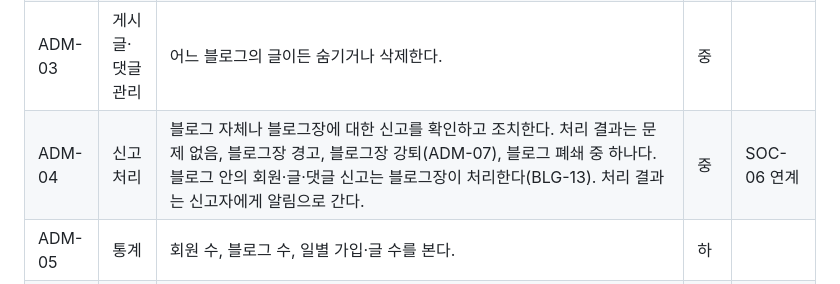
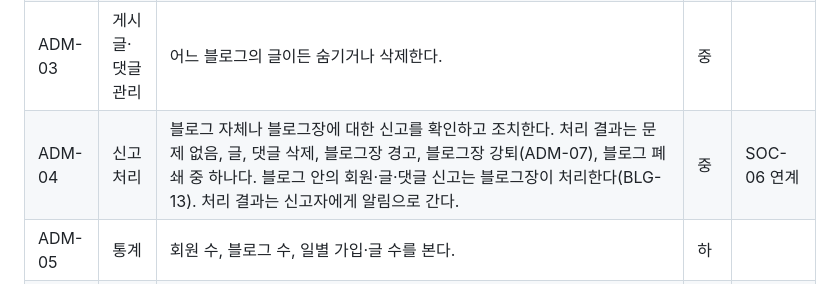
Before and after one commit to one-blog1/one_blog, a Markdown page: docs/requirements/03-functional-requirements.md, the part around the change. Drawn GitHub-style.

```diff
--- a/docs/requirements/03-functional-requirements.md
+++ b/docs/requirements/03-functional-requirements.md
@@ -125,7 +125,7 @@
 | ADM-01 | 회원 관리 | 전체 회원을 검색하고 상세 정보를 본다. 회원 정지와 강제 퇴장은 블로그 단위로 블로그장이 한다(BLG-13). 메인 관리자는 블로그장 강퇴(ADM-07)와 블로그 폐쇄(ADM-02)만 한다. 블로그장이 강퇴되면 그 블로그는 부블로그장에게 자동 위임되고(여러 명이면 가장 먼저 부블로그장이 된 사람), 부블로그장이 없으면 7일 뒤 새벽 4시에 폐쇄된다. | 상 | |
 | ADM-02 | 블로그 관리 | 전체 블로그를 검색하고 블로그장·멤버 수·글 수를 본다. 블로그를 숨기거나 강제 폐쇄한다. | 상 | |
 | ADM-03 | 게시글·댓글 관리 | 어느 블로그의 글이든 숨기거나 삭제한다. | 중 | |
-| ADM-04 | 신고 처리 | 블로그 자체나 블로그장에 대한 신고를 확인하고 조치한다. 처리 결과는 문제 없음, 블로그장 경고, 블로그장 강퇴(ADM-07), 블로그 폐쇄 중 하나다. 블로그 안의 회원·글·댓글 신고는 블로그장이 처리한다(BLG-13). 처리 결과는 신고자에게 알림으로 간다. | 중 | SOC-06 연계 |
+| ADM-04 | 신고 처리 | 블로그 자체나 블로그장에 대한 신고를 확인하고 조치한다. 처리 결과는 문제 없음, 글, 댓글 삭제, 블로그장 경고, 블로그장 강퇴(ADM-07), 블로그 폐쇄 중 하나다. 블로그 안의 회원·글·댓글 신고는 블로그장이 처리한다(BLG-13). 처리 결과는 신고자에게 알림으로 간다. | 중 | SOC-06 연계 |
 | ADM-05 | 통계 | 회원 수, 블로그 수, 일별 가입·글 수를 본다. | 하 | |
 | ADM-06 | 관리자 활동 기록 | 경고, 강퇴, 삭제, 폐쇄 같은 관리자 조치를 누가 언제 했는지 남긴다. | 중 | SEC-09 |
 | ADM-07 | 블로그장 경고·강퇴 | 메인 관리자가 블로그장에게 경고를 준다. 경고가 3번 쌓이거나 관리자가 바로 강퇴하면 블로그장 권한을 박탈한다. 부블로그장이 있으면 가장 먼저 부블로그장이 된 사람에게 블로그장을 넘기고, 없으면 블로그를 7일 유예 후 폐쇄한다. 폐쇄할 때는 "블로그장 권한 박탈로 인한 폐쇄 조치"라고 공지하고, 멤버와 구독자에게 BLG-09와 같은 폐쇄 알림을 보낸다. 권한을 박탈당한 블로그장은 그 블로그의 일반 멤버로 남고, 새 블로그장이 그 사람을 멤버로 둘지, 정지할지, 강제 퇴장시킬지 판단한다. | 중 | ADM-04, BLG-09 |
```
